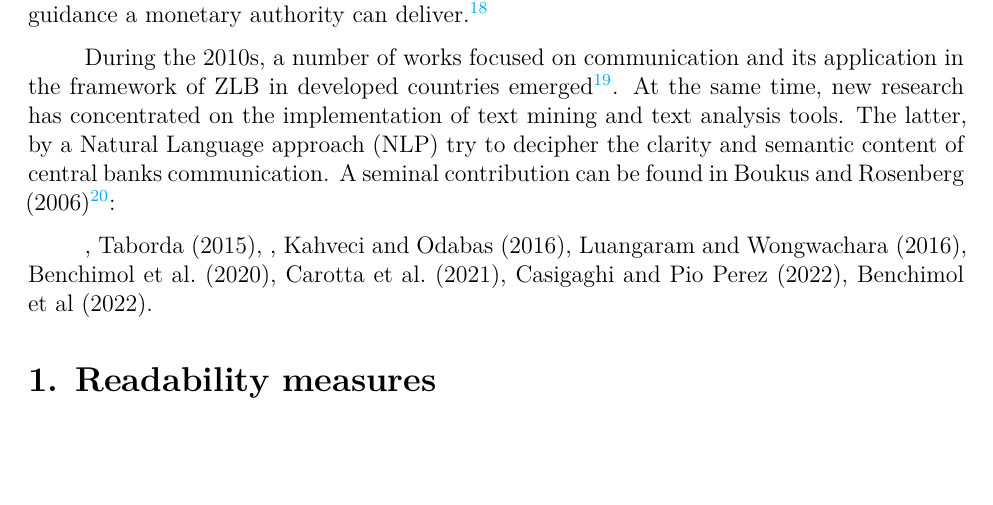
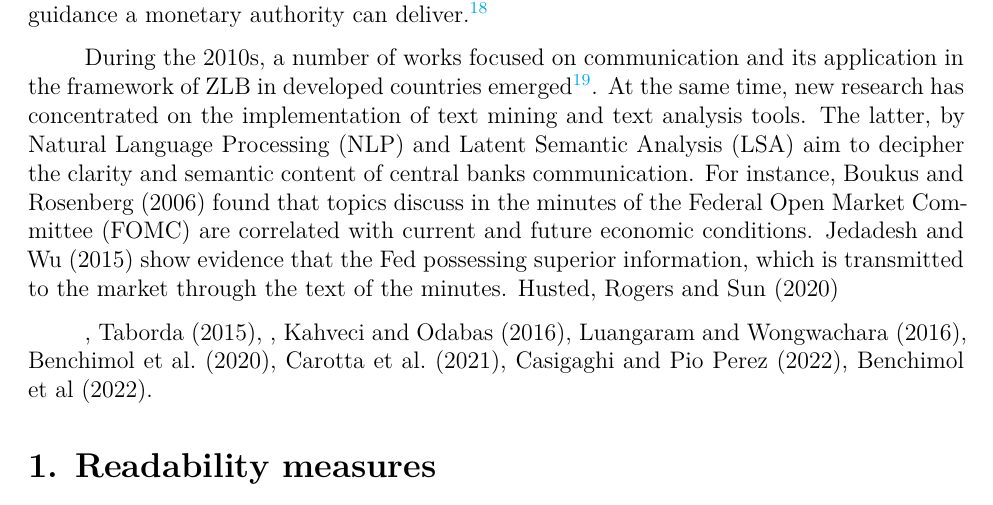
Before and after one commit to chris020210/Readability-and-Text-Minig-Approach, an R Markdown document (Banxico Communication. First Draft.Rmd): part of page 5 of 14, cut so that both start at the same text, the shorter picture padded with empty space. Rendered offline with R 4.5, knitr and Pandoc, then LaTeX, with nearby package versions.

Commit message:
Add files via upload

```diff
--- a/Banxico Communication. First Draft.Rmd
+++ b/Banxico Communication. First Draft.Rmd
@@ -135,11 +135,11 @@ Campbell et al. (2012) and Campbell (2013), using both an empirical an theoretic
 
 [^16]: See [Campbell et al. (2012)](https://www.brookings.edu/wp-content/uploads/2012/03/2012a_evans.pdf) and [Campbell (2013).](https://www.google.com/url?sa=t&rct=j&q=&esrc=s&source=web&cd=&ved=2ahUKEwicl8WV7bb-AhVllGoFHV14DzMQFnoECAsQAQ&url=https%3A%2F%2Fwww.chicagofed.org%2F~%2Fmedia%2Fpublications%2Feconomic-perspectives%2F2013%2F4q2013-part1-campbell-pdf.pdf&usg=AOvVaw1SCPs_bzDS02Gmsl3nTnwk)
 
-During the 2010s, a number of works focused on communication and its application in the framework of ZLB in developed countries emerged[^17]. At the same time, new research has concentrated on the implementation of text mining and text analysis tools. The latter, by a Natural Language approach (NLP) try to decipher the clarity and semantic content of central banks communication. A seminal contribution can be found in Boukus and Rosenberg (2006)[^18]:
+During the 2010s, a number of works focused on communication and its application in the framework of ZLB in developed countries emerged[^17]. At the same time, new research has concentrated on the implementation of text mining and text analysis tools. The latter, by Natural Language Processing (NLP) and Latent Semantic Analysis (LSA) aim to decipher the clarity and semantic content of central banks communication. For instance, Boukus and Rosenberg (2006) found that topics discuss in the minutes of the Federal Open Market Committee  (FOMC) are correlated with current and future economic conditions. Jedadesh and Wu (2015) show evidence that the Fed possessing superior information, which is transmitted to the market through the text of the minutes. Husted, Rogers and Sun (2020)
 
 [^17]: See [Charbonneau and Rennison (2015).](https://www.bankofcanada.ca/2015/11/staff-discussion-paper-2015-15/), [Smith and Becker (2015)](https://www.kansascityfed.org/Economic%20Bulletin/documents/412/macrobulletins-Has%20Forward%20Guidance%20Been%20Effective%3F.pdf), [McKay, Nakamura, and Steinsson (2016)](https://www.aeaweb.org/articles?id=10.1257/aer.20150063), [Angeletos, George-Marios, and Chen Lian (2018)](https://www.aeaweb.org/articles?id=10.1257/aer.20161996), [Dell'Ariccia, Rabanal and Sandri (2018)](https://www.aeaweb.org/articles?id=10.1257/jep.32.4.147), [Altavilla, Brugnolini, Gürkaynak, Motto and Ragusa (2019)](https://www.sciencedirect.com/science/article/pii/S0304393219301497), [Bernanke, Kiley and Roberts (2019)](https://www.aeaweb.org/articles?id=10.1257/pandp.20191082), [Bernanke (2020)](https://www.aeaweb.org/articles?id=10.1257/aer.110.4.943),
 
-[^18]: See [Boukus and Rosenberg (2006).](https://www.newyorkfed.org/medialibrary/media/research/economists/rosenberg/Boukus_and_Rosenberg_072006.pdf).
+[^18]: See [Boukus and Rosenberg (2006)](https://www.newyorkfed.org/medialibrary/media/research/economists/rosenberg/Boukus_and_Rosenberg_072006.pdf), [Jedadesh and Wu (2015)](https://www.aeaweb.org/conference/2016/retrieve.php?pdfid=21466&tk=niAkBk3N), [Husted, Rogers and Sun (2020)](https://www.sciencedirect.com/science/article/abs/pii/S0304393218301661?casa_token=ZWe2yDS3yaYAAAAA:jfOt4hzdUkHyfs1777TVFhx75YsQko2rpcWkTcRvZHbOKu2enlZMDYCl-amksw0RI0vue2aq7Wgd), []()
 
 , Taborda (2015), , Kahveci and Odabas (2016), Luangaram and Wongwachara (2016), Benchimol et al. (2020), Carotta et al. (2021), Casigaghi and Pio Perez (2022), Benchimol et al (2022).
 
```
